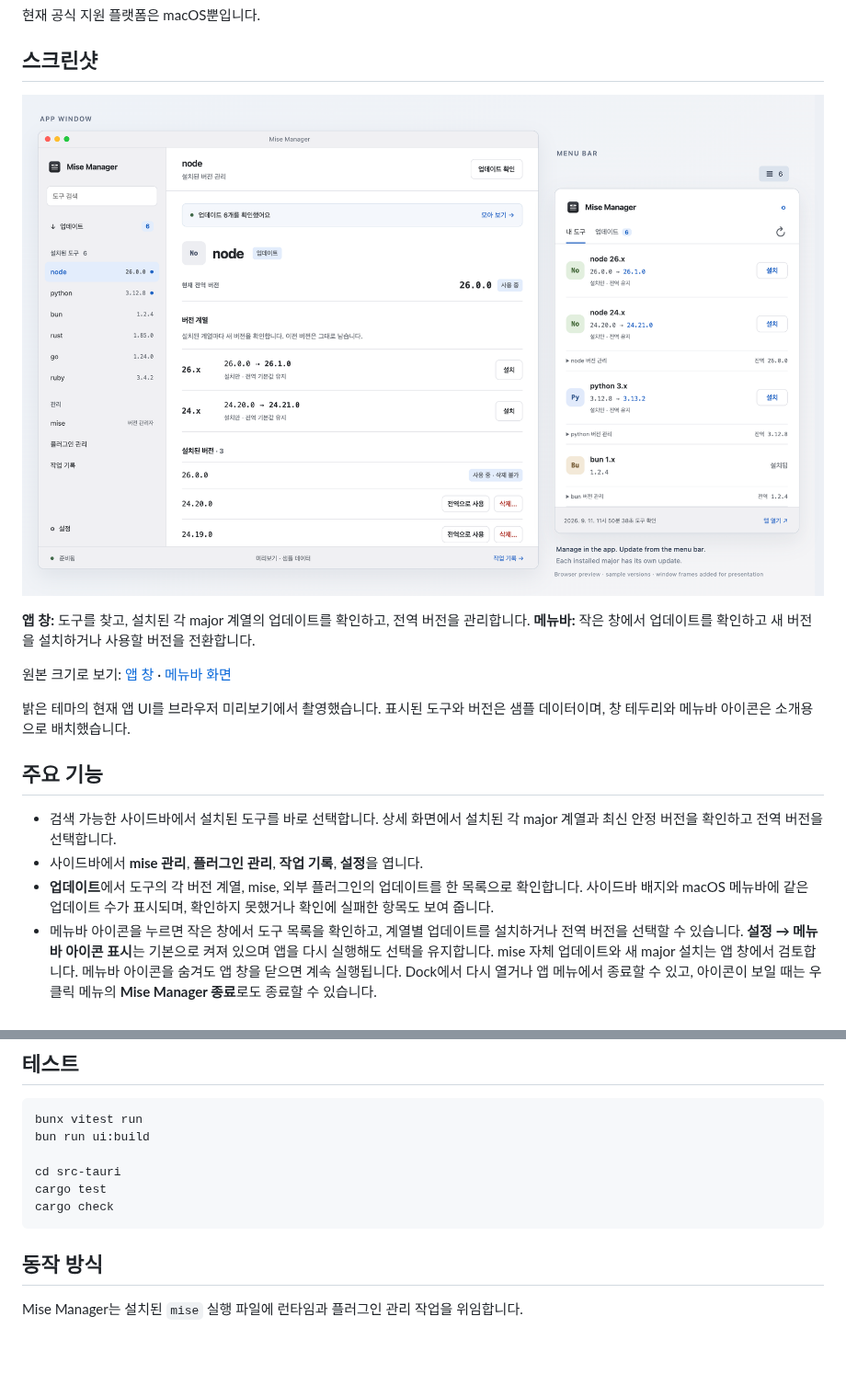
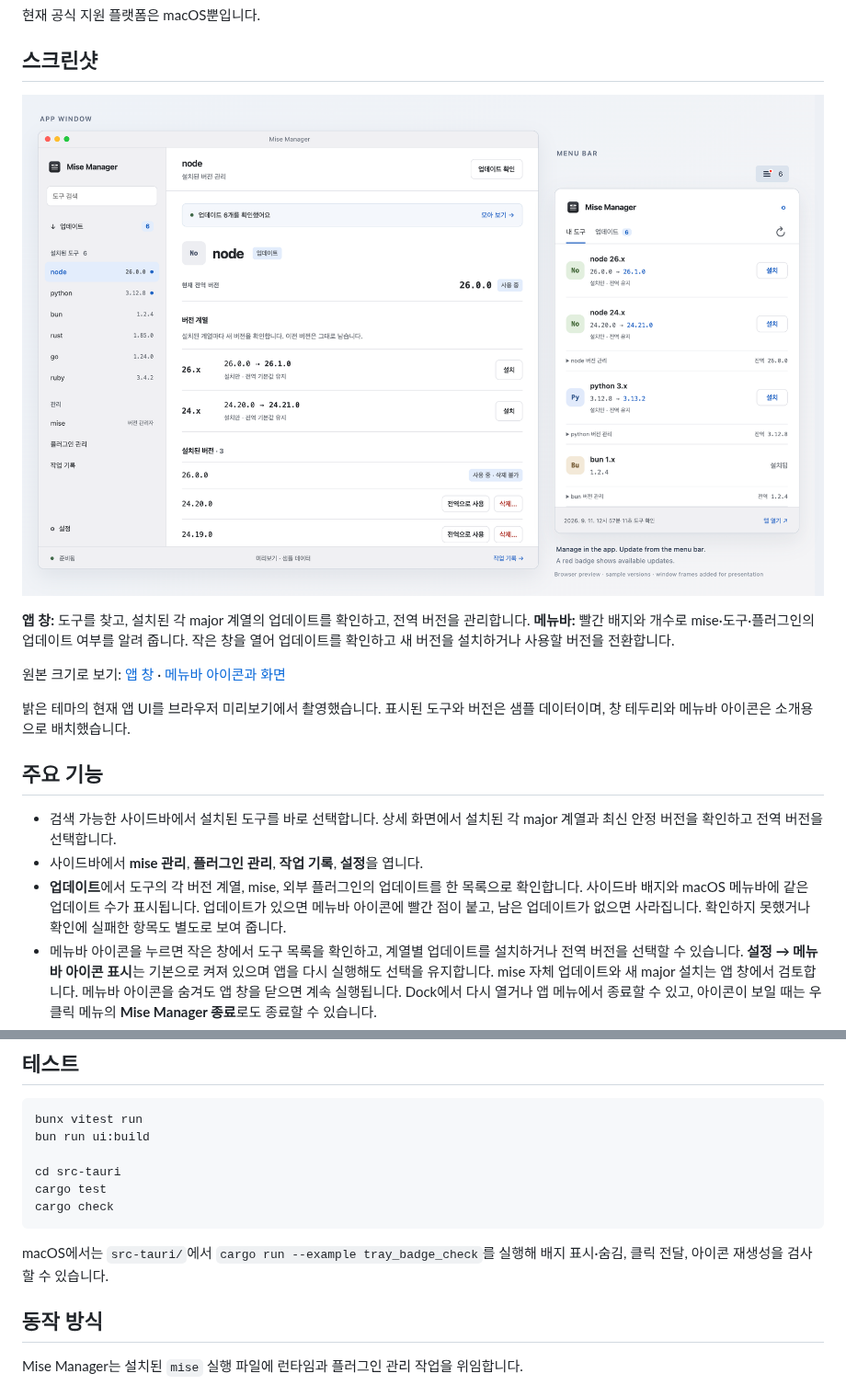
Before and after one commit to mabyko/mise-manager, a Markdown page: README.ko.md, 2 parts joined by grey strips. Shown at 92% size. GitHub-like rendering; pictures changed too: docs/images/mise-manager-overview.png; blank space fills up the shorter version.

````diff
--- a/README.ko.md
+++ b/README.ko.md
@@ -19,7 +19,7 @@
 
-**앱 창:** 도구를 찾고, 설치된 각 major 계열의 업데이트를 확인하고, 전역 버전을 관리합니다. **메뉴바:** 작은 창에서 업데이트를 확인하고 새 버전을 설치하거나 사용할 버전을 전환합니다.
+**앱 창:** 도구를 찾고, 설치된 각 major 계열의 업데이트를 확인하고, 전역 버전을 관리합니다. **메뉴바:** 빨간 배지와 개수로 mise·도구·플러그인의 업데이트 여부를 알려 줍니다. 작은 창을 열어 업데이트를 확인하고 새 버전을 설치하거나 사용할 버전을 전환합니다.
 
-원본 크기로 보기: [앱 창](./docs/images/mise-manager-app.png) · [메뉴바 화면](./docs/images/mise-manager-menu-bar.png)
+원본 크기로 보기: [앱 창](./docs/images/mise-manager-app.png) · [메뉴바 아이콘과 화면](./docs/images/mise-manager-menu-bar.png)
 
 밝은 테마의 현재 앱 UI를 브라우저 미리보기에서 촬영했습니다. 표시된 도구와 버전은 샘플 데이터이며, 창 테두리와 메뉴바 아이콘은 소개용으로 배치했습니다.
 
@@ -27,7 +27,7 @@
 
 - 검색 가능한 사이드바에서 설치된 도구를 바로 선택합니다. 상세 화면에서 설치된 각 major 계열과 최신 안정 버전을 확인하고 전역 버전을 선택합니다.
 - 사이드바에서 **mise 관리**, **플러그인 관리**, **작업 기록**, **설정**을 엽니다.
-- **업데이트**에서 도구의 각 버전 계열, mise, 외부 플러그인의 업데이트를 한 목록으로 확인합니다. 사이드바 배지와 macOS 메뉴바에 같은 업데이트 수가 표시되며, 확인하지 못했거나 확인에 실패한 항목도 보여 줍니다.
+- **업데이트**에서 도구의 각 버전 계열, mise, 외부 플러그인의 업데이트를 한 목록으로 확인합니다. 사이드바 배지와 macOS 메뉴바에 같은 업데이트 수가 표시됩니다. 업데이트가 있으면 메뉴바 아이콘에 빨간 점이 붙고, 남은 업데이트가 없으면 사라집니다. 확인하지 못했거나 확인에 실패한 항목도 별도로 보여 줍니다.
 - 메뉴바 아이콘을 누르면 작은 창에서 도구 목록을 확인하고, 계열별 업데이트를 설치하거나 전역 버전을 선택할 수 있습니다. **설정 → 메뉴바 아이콘 표시**는 기본으로 켜져 있으며 앱을 다시 실행해도 선택을 유지합니다. mise 자체 업데이트와 새 major 설치는 앱 창에서 검토합니다. 메뉴바 아이콘을 숨겨도 앱 창을 닫으면 계속 실행됩니다. Dock에서 다시 열거나 앱 메뉴에서 종료할 수 있고, 아이콘이 보일 때는 우클릭 메뉴의 **Mise Manager 종료**로도 종료할 수 있습니다.
 - 설치된 major 계열을 각각 추적합니다. 도구마다 원격 버전 목록을 한 번 조회해 Node 26과 Node 24의 최신 안정 버전을 따로 찾습니다.
 - 도구 버전을 설치하고 전역 버전을 전환하거나 사용하지 않는 버전을 삭제합니다.
@@ -99,6 +99,8 @@ cargo test
 cargo check
 ```
 
+macOS에서는 `src-tauri/`에서 `cargo run --example tray_badge_check`를 실행해 배지 표시·숨김, 클릭 전달, 아이콘 재생성을 검사할 수 있습니다.
+
 ## 동작 방식
 
 Mise Manager는 설치된 `mise` 실행 파일에 런타임과 플러그인 관리 작업을 위임합니다.
````
Also changed, not shown: other parts of README.ko.md (+1 -1 lines), README.md (+6 -4 lines), docs/images/mise-manager-menu-bar.png, 5 other files.
